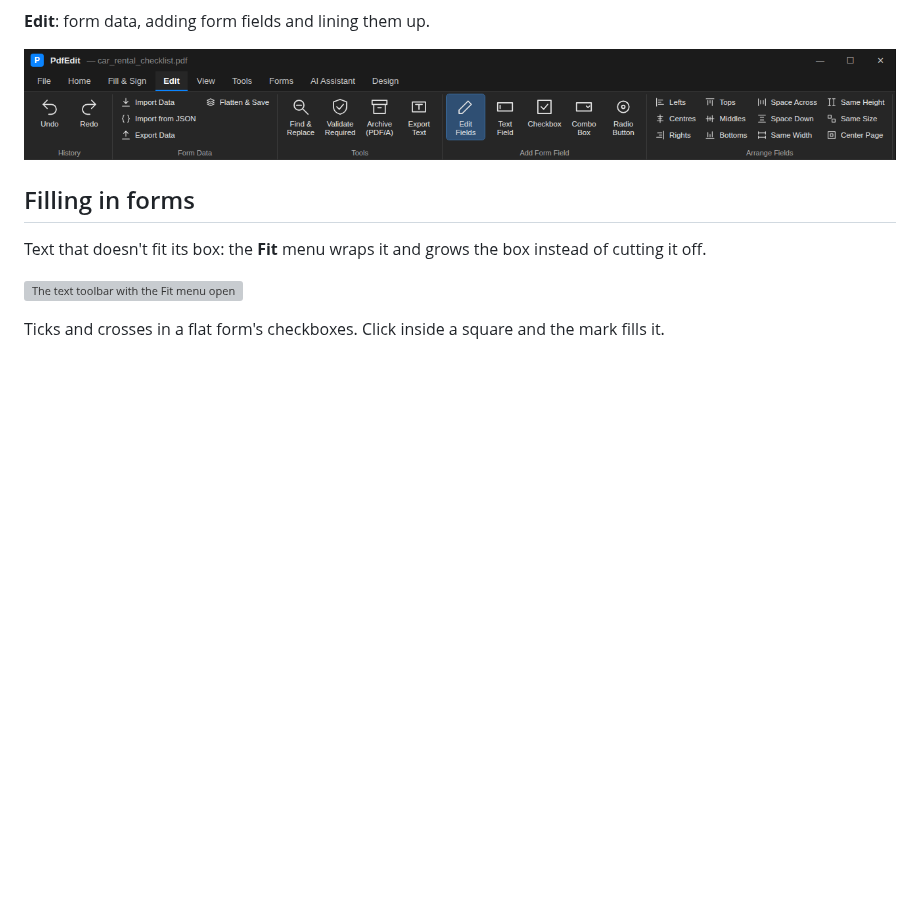
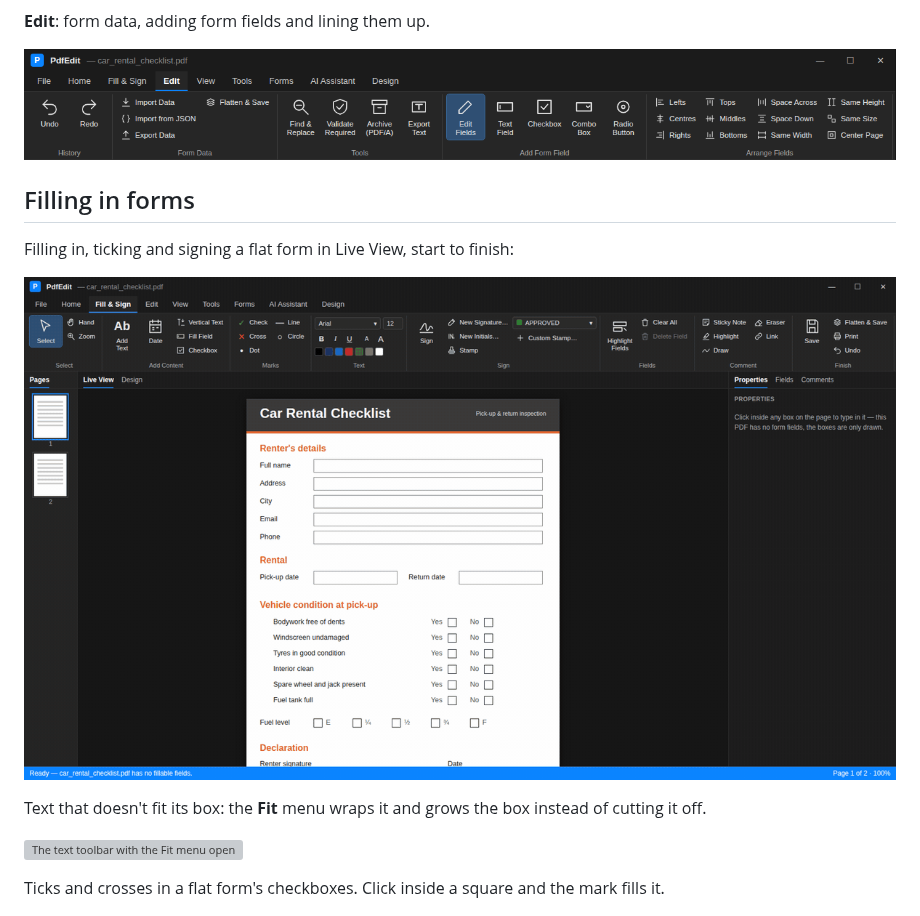
Before and after one commit to dotnetappdev/Pdfedit, a Markdown page: docs/screenshots.md, the part around the change. GitHub-like rendering; pictures changed too: docs/screenshots/fill-and-sign.gif (added); blank space fills up the shorter version; grey boxes are pictures that could not be loaded.

```diff
--- a/docs/screenshots.md
+++ b/docs/screenshots.md
@@ -23,6 +23,10 @@ These are rendered mock-ups of the interface rather than captures of the running
 ![The Edit ribbon tab](screenshots/ribbon-edit.png)
 
 ## Filling in forms
+
+Filling in, ticking and signing a flat form in Live View, start to finish:
+
+![Filling in and signing a flat PDF form in Live View](screenshots/fill-and-sign.gif)
 
 Text that doesn't fit its box: the **Fit** menu wraps it and grows the box instead of cutting it off.
 
```
Also changed, not shown: README.md (+2 -0 lines), docs/filling-and-signing.md (+4 -0 lines), 5 other files.
